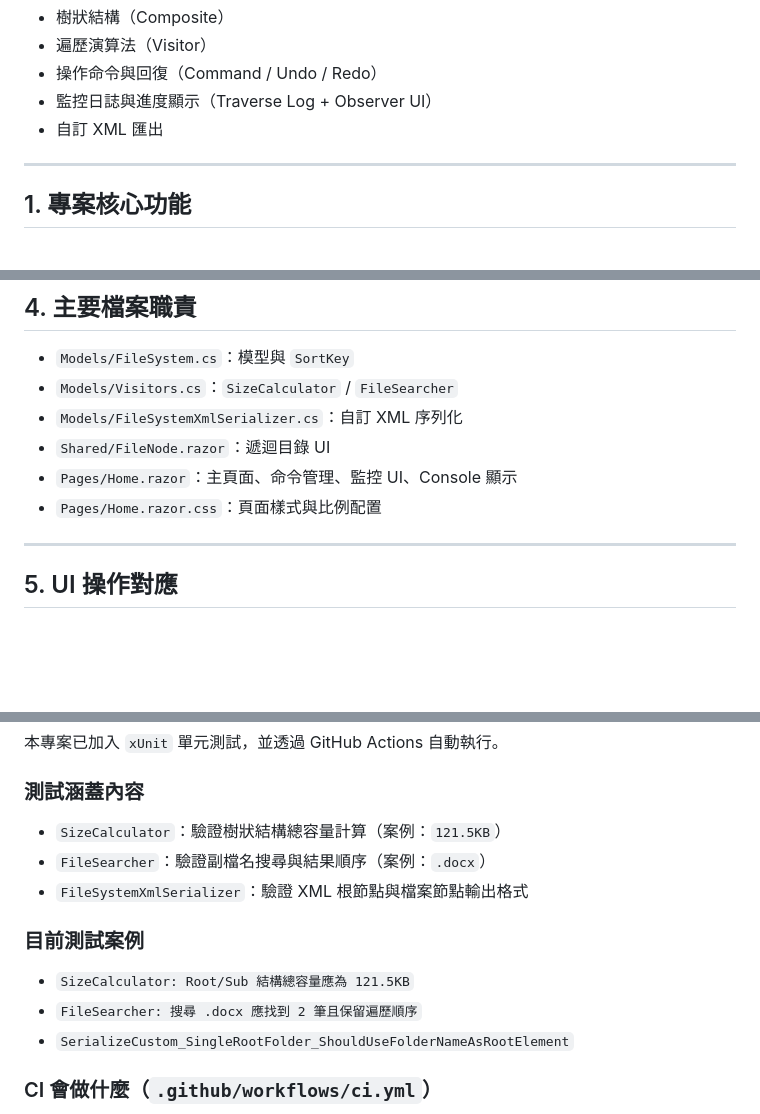
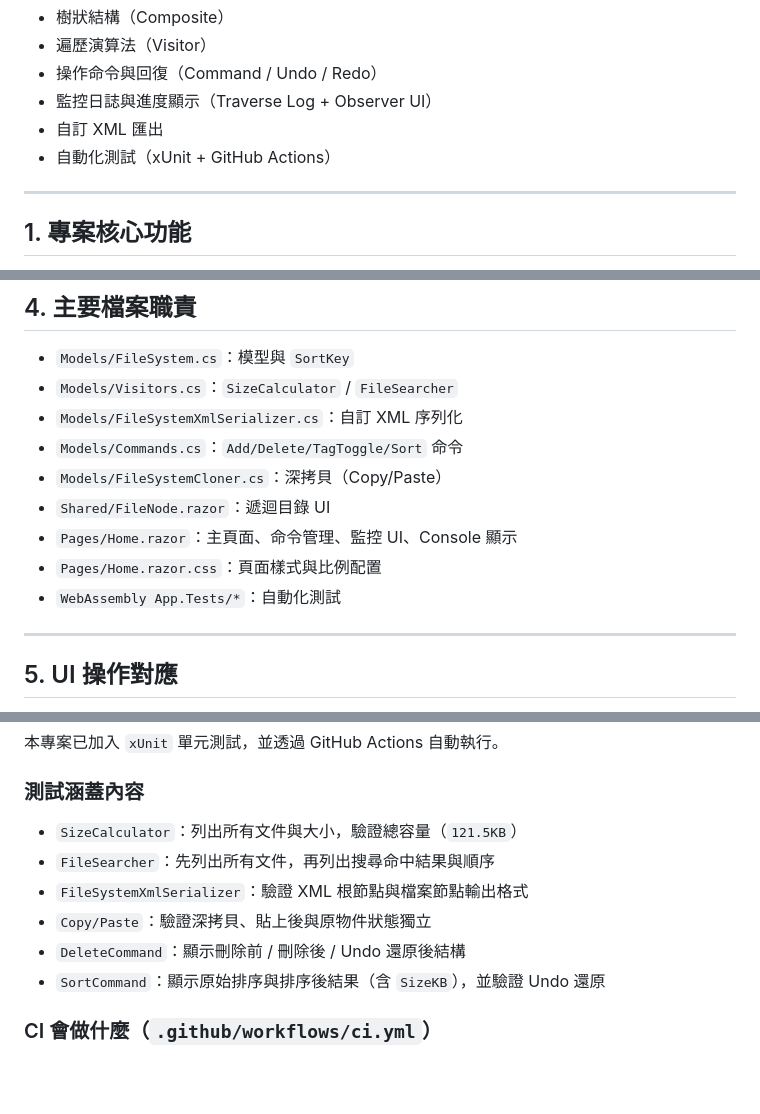
Before and after one commit to appleon1110/WebAssembly-App, a Markdown page: README.md, 3 parts joined by grey strips. Drawn GitHub-style; blank space fills up the shorter version.

Commit message:
增補 README：自動化測試與 CI 流程說明
新增 CI 狀態徽章，補充自動化測試（xUnit + GitHub Actions）相關內容。詳列命令檔案、測試案例與主要檔案職責，並調整測試涵蓋說明，使專案文件更完整易讀。

```diff
--- a/README.md
+++ b/README.md
@@ -13,6 +14,7 @@
 - 操作命令與回復（Command / Undo / Redo）
 - 監控日誌與進度顯示（Traverse Log + Observer UI）
 - 自訂 XML 匯出
+- 自動化測試（xUnit + GitHub Actions）
 
 ---
 
@@ -64,9 +67,12 @@
 - `Models/FileSystem.cs`：模型與 `SortKey`
 - `Models/Visitors.cs`：`SizeCalculator` / `FileSearcher`
 - `Models/FileSystemXmlSerializer.cs`：自訂 XML 序列化
+- `Models/Commands.cs`：`Add/Delete/TagToggle/Sort` 命令
+- `Models/FileSystemCloner.cs`：深拷貝（Copy/Paste）
 - `Shared/FileNode.razor`：遞迴目錄 UI
 - `Pages/Home.razor`：主頁面、命令管理、監控 UI、Console 顯示
 - `Pages/Home.razor.css`：頁面樣式與比例配置
+- `WebAssembly App.Tests/*`：自動化測試
 
 ---
 
@@ -108,15 +112,12 @@
 
 ### 測試涵蓋內容
 
-- `SizeCalculator`：驗證樹狀結構總容量計算（案例：`121.5KB`）
-- `FileSearcher`：驗證副檔名搜尋與結果順序（案例：`.docx`）
+- `SizeCalculator`：列出所有文件與大小，驗證總容量（`121.5KB`）
+- `FileSearcher`：先列出所有文件，再列出搜尋命中結果與順序
 - `FileSystemXmlSerializer`：驗證 XML 根節點與檔案節點輸出格式
-
-### 目前測試案例
-
-- `SizeCalculator: Root/Sub 結構總容量應為 121.5KB`
-- `FileSearcher: 搜尋 .docx 應找到 2 筆且保留遍歷順序`
-- `SerializeCustom_SingleRootFolder_ShouldUseFolderNameAsRootElement`
+- `Copy/Paste`：驗證深拷貝、貼上後與原物件狀態獨立
+- `DeleteCommand`：顯示刪除前 / 刪除後 / Undo 還原後結構
+- `SortCommand`：顯示原始排序與排序後結果（含 `SizeKB`），並驗證 Undo 還原
 
 ### CI 會做什麼（`.github/workflows/ci.yml`）
 
```
Also changed, not shown: other parts of README.md (+2 -2 lines).
